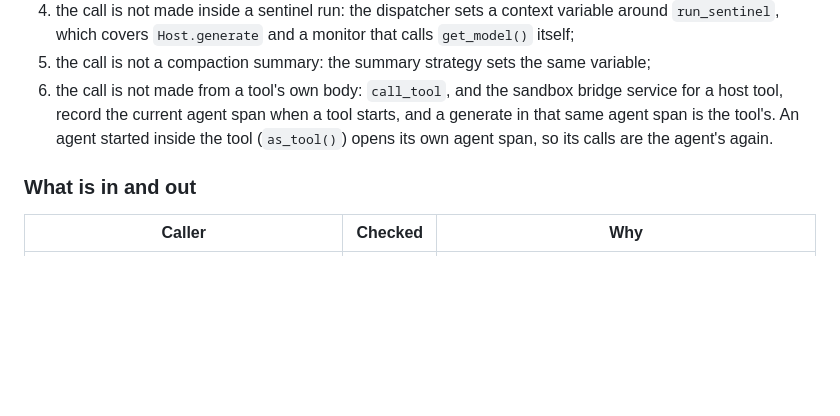
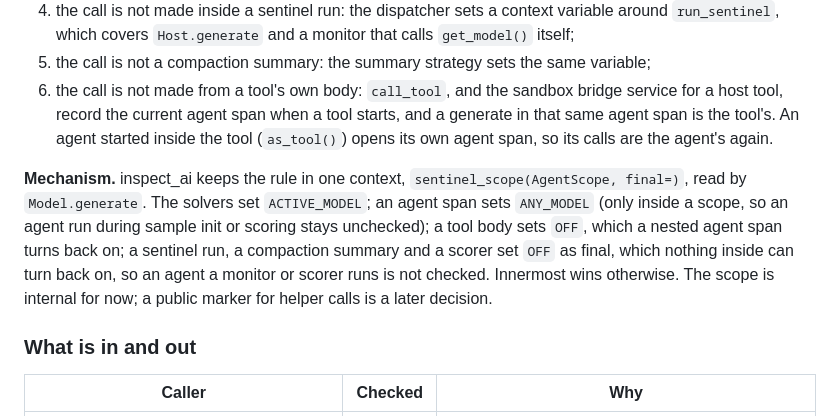
Before and after one commit to meridianlabs-ai/inspect_sentinel, a Markdown page: design/generate-stages.md, the part around the change. GitHub-like rendering; blank space fills up the shorter version.

Commit message:
docs: describe sentinel_scope, the context that decides agent turns
Co-Authored-By: Claude Opus 5.5 <noreply@anthropic.com>

```diff
--- a/design/generate-stages.md
+++ b/design/generate-stages.md
@@ -48,6 +48,8 @@ A generate is the agent's when all of these hold:
 4. the call is not made inside a sentinel run: the dispatcher sets a context variable around `run_sentinel`, which covers `Host.generate` and a monitor that calls `get_model()` itself;
 5. the call is not a compaction summary: the summary strategy sets the same variable;
 6. the call is not made from a tool's own body: `call_tool`, and the sandbox bridge service for a host tool, record the current agent span when a tool starts, and a generate in that same agent span is the tool's. An agent started inside the tool (`as_tool()`) opens its own agent span, so its calls are the agent's again.
+
+**Mechanism.** inspect_ai keeps the rule in one context, `sentinel_scope(AgentScope, final=)`, read by `Model.generate`. The solvers set `ACTIVE_MODEL`; an agent span sets `ANY_MODEL` (only inside a scope, so an agent run during sample init or scoring stays unchecked); a tool body sets `OFF`, which a nested agent span turns back on; a sentinel run, a compaction summary and a scorer set `OFF` as final, which nothing inside can turn back on, so an agent a monitor or scorer runs is not checked. Innermost wins otherwise. The scope is internal for now; a public marker for helper calls is a later decision.
 
 ### What is in and out
 
```
